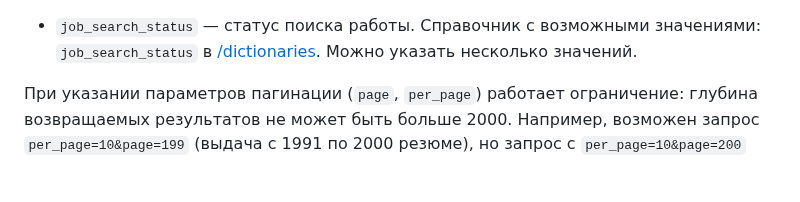
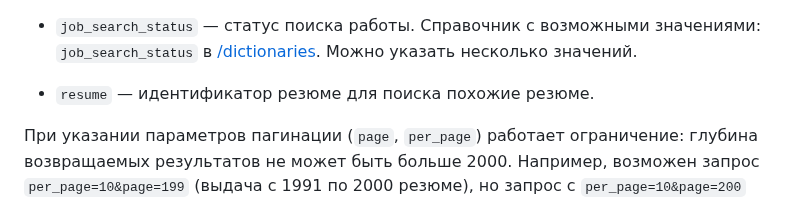
Before and after one commit to zarplata/api, a Markdown page: docs/resumes_search.md, the part around the change. Rendered like a GitHub page; blank space fills up the shorter version.

Commit message:
Добавлен параметр resume в метод /resumes

```diff
--- a/docs/resumes_search.md
+++ b/docs/resumes_search.md
@@ -151,6 +151,8 @@
 * `job_search_status` — статус поиска работы.
 Справочник с возможными значениями: `job_search_status` в [/dictionaries](https://api.zarplata.ru/openapi/redoc#tag/Obshie-spravochniki/operation/get-available-user-statuses).
 Можно указать несколько значений.
+
+* `resume` — идентификатор резюме для поиска похожие резюме.
 
 При указании параметров пагинации (`page`, `per_page`) работает ограничение:
 глубина возвращаемых результатов не может быть больше 2000. Например, возможен
```
Also changed, not shown: docs/employer_negotiations.md (+2 -2 lines).
